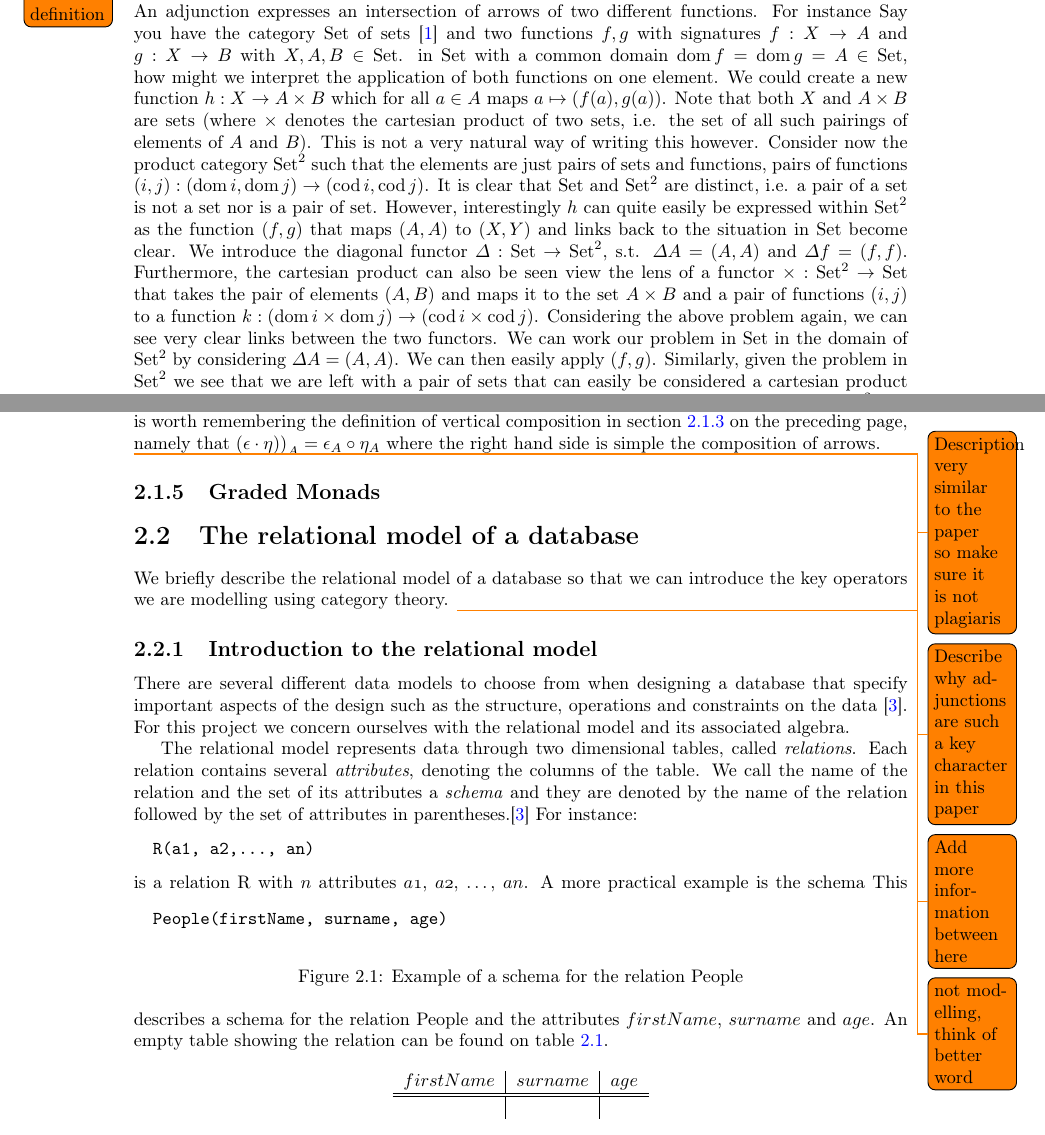
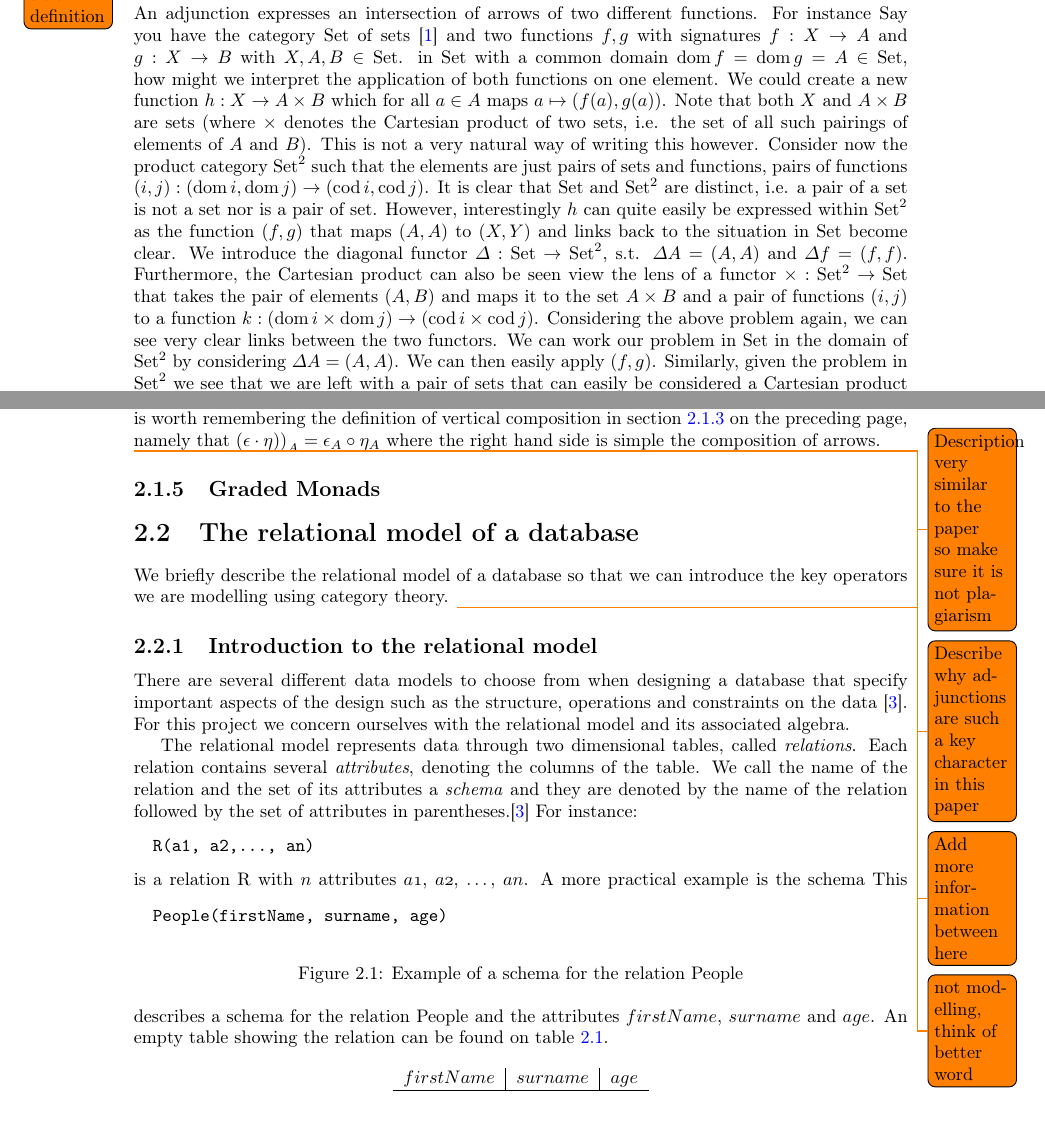
Before and after one commit to MatBon01/joinbench, a LaTeX thesis (report/interim.tex, which reads report/background/categorytheory.tex): two parts of pages 7 and 8 of 19, joined at a grey line, cut so that both start at the same text. Compiled offline with pdfLaTeX.

Commit message:
Fix spellings

```diff
--- a/report/background/categorytheory.tex
+++ b/report/background/categorytheory.tex
@@ -64,8 +64,31 @@ than most compositions, however, and have two different kinds.
 
 \subsection{Adjunctions}
 An adjunction expresses an intersection of arrows of two different functions. For instance Say you have the category \commoncatname{Set} of sets \cite{RelationalAlgebraByWayOfAdjunctions} and two functions $\morph{f}, \morph{g}$ with signatures \explicitmorph{f}{X}{A} and \explicitmorph{g}{X}{B} with $\obj{X}, \obj{A}, \obj{B} \in \commoncatname{Set}$.
-in \commoncatname{Set} with a common domain $\domain{f} = \domain{g} = \obj{A} \in \commoncatname{Set}$, how might we interpret the application of both functions on one element. We could create a new function \explicitmorph{h}{X}{A \times B} which for all $a \in \obj{A}$ maps $a \mapsto (\morph{f}(a), \morph{g}(a))$. Note that both \obj{X} and $\obj{A} \times \obj{B}$ are sets (where $\times$ denotes the cartesian product of two sets, i.e. the set of all such pairings of elements of \obj{A} and \obj{B}). This is not a very natural way of writing this however. Consider now the product category $\commoncatname{Set}^2$ such that the elements are just pairs of sets and functions, pairs of functions $(\morph{i}, \morph{j}): (\domain{i}, \domain{j}) \to (\codomain{i}, \codomain{j})$. It is clear that \commoncatname{Set} and $\commoncatname{Set}^2$ are distinct, i.e. a pair of a set is not a set nor is a pair of set. However, interestingly $h$ can quite easily be expressed within $\commoncatname{Set}^2$ as the function $(f, g)$ that maps $(\obj{A}, \obj{A})$ to $(\obj{X}, \obj{Y})$ and links back to the situation in $\commoncatname{Set}$ become clear. We introduce the diagonal functor $\functor{\Delta}: \commoncatname{Set} \to \commoncatname{Set}^2$, s.t. $\functorobj{\Delta}{A} = (\obj{A}, \obj{A})$ and $\functormorph{\Delta}{f} = (\morph{f}, \morph{f})$. Furthermore, the cartesian product can also be seen view the lens of a functor $\functor{\times}: \commoncatname{Set}^2 \to \commoncatname{Set}$ that takes the pair of elements $(\obj{A}, \obj{B})$ and maps it to the set $\obj{A} \times \obj{B}$ and a pair of functions $(\morph{i}, \morph{j})$ to a function $k: \left(\domain{i} \times \domain{j}\right) \to \left(\codomain{i} \times \codomain{j}\right)$.
-Considering the above problem again, we can see very clear links between the two functors. We can work our problem in \commoncatname{Set} in the domain of $\commoncatname{Set}^2$ by considering $\functorobj{\Delta}{A} = (\obj{A}, \obj{A})$. We can then easily apply $(\morph{f}, \morph{g})$. Similarly, given the problem in $\commoncatname{Set}^2$ we see that we are left with a pair of sets that can easily be considered a cartesian product $\obj{X} \times \obj{Y}$. It should be clear that there is a bijection between the arrows $\functorobj{\Delta}{A} \to (\obj{X}, \obj{Y})$ in $\commoncatname{Set}^2$ and the arrows $\obj{A} \to \functorobj{(\times)}{(X, Y)}$.
+in \commoncatname{Set} with a common domain $\domain{f} = \domain{g} = \obj{A}
+\in \commoncatname{Set}$, how might we interpret the application of both
+functions on one element. We could create a new function \explicitmorph{h}{X}{A
+\times B} which for all $a \in \obj{A}$ maps $a \mapsto (\morph{f}(a),
+\morph{g}(a))$. Note that both \obj{X} and $\obj{A} \times \obj{B}$ are sets
+(where $\times$ denotes the Cartesian product of two sets, i.e. the set of all
+such pairings of elements of \obj{A} and \obj{B}). This is not a very natural
+way of writing this however. Consider now the product category
+$\commoncatname{Set}^2$ such that the elements are just pairs of sets and
+functions, pairs of functions $(\morph{i}, \morph{j}): (\domain{i}, \domain{j})
+\to (\codomain{i}, \codomain{j})$. It is clear that \commoncatname{Set} and
+$\commoncatname{Set}^2$ are distinct, i.e. a pair of a set is not a set nor is a
+pair of set. However, interestingly $h$ can quite easily be expressed within
+$\commoncatname{Set}^2$ as the function $(f, g)$ that maps $(\obj{A}, \obj{A})$
+to $(\obj{X}, \obj{Y})$ and links back to the situation in $\commoncatname{Set}$
+become clear. We introduce the diagonal functor $\functor{\Delta}:
+\commoncatname{Set} \to \commoncatname{Set}^2$, s.t. $\functorobj{\Delta}{A} =
+(\obj{A}, \obj{A})$ and $\functormorph{\Delta}{f} = (\morph{f}, \morph{f})$.
+Furthermore, the Cartesian product can also be seen view the lens of a functor $\functor{\times}: \commoncatname{Set}^2 \to \commoncatname{Set}$ that takes the pair of elements $(\obj{A}, \obj{B})$ and maps it to the set $\obj{A} \times \obj{B}$ and a pair of functions $(\morph{i}, \morph{j})$ to a function $k: \left(\domain{i} \times \domain{j}\right) \to \left(\codomain{i} \times \codomain{j}\right)$.
+Considering the above problem again, we can see very clear links between the two
+functors. We can work our problem in \commoncatname{Set} in the domain of
+$\commoncatname{Set}^2$ by considering $\functorobj{\Delta}{A} = (\obj{A},
+\obj{A})$. We can then easily apply $(\morph{f}, \morph{g})$. Similarly, given
+the problem in $\commoncatname{Set}^2$ we see that we are left with a pair of
+sets that can easily be considered a Cartesian product $\obj{X} \times \obj{Y}$. It should be clear that there is a bijection between the arrows $\functorobj{\Delta}{A} \to (\obj{X}, \obj{Y})$ in $\commoncatname{Set}^2$ and the arrows $\obj{A} \to \functorobj{(\times)}{(X, Y)}$.
 
 \theoremstyle{definition}\newtheorem*{adjunctiondef}{Adjuction}
 Motivated by this example, we give a formal definition of an adjunction.
@@ -107,7 +130,7 @@ that
 $\nattransapply{\left(\verticalcomposition{\eta}{\epsilon})\right)}{\obj{A}} =
 \morphcomp{\nattransapply{\eta}{\obj{A}}}{\nattransapply{\epsilon}{\obj{A}}}$
 where the right hand side is simple the composition of arrows.
-\todo{Description very similar to the paper so make sure it is not plagiaris}
+\todo{Description very similar to the paper so make sure it is not plagiarism}
 
 \todo{Describe why adjunctions are such a key character in this paper}
 \todo{Add more information between here}
```
Also changed, not shown: 1 other file.
